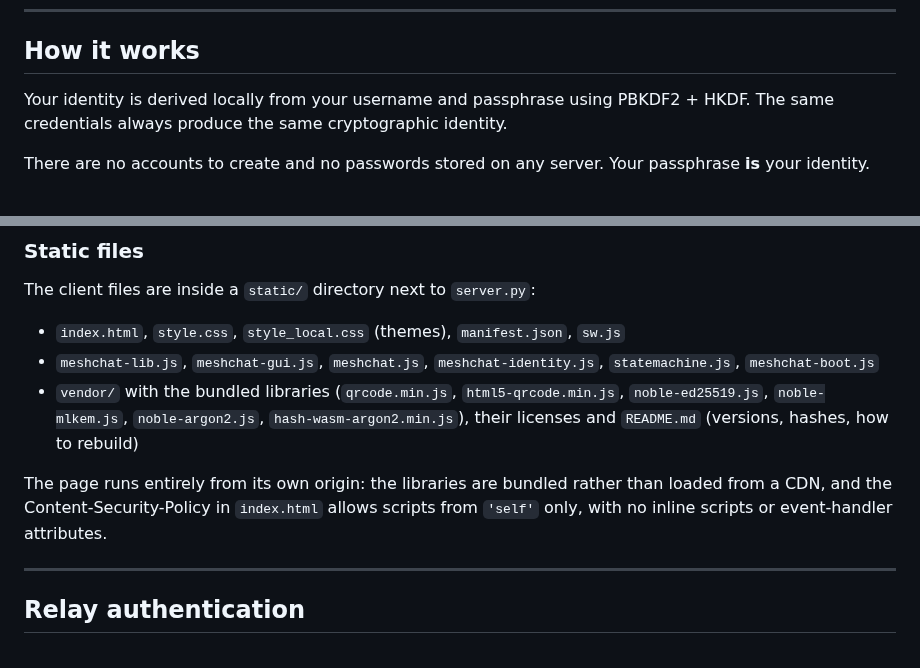
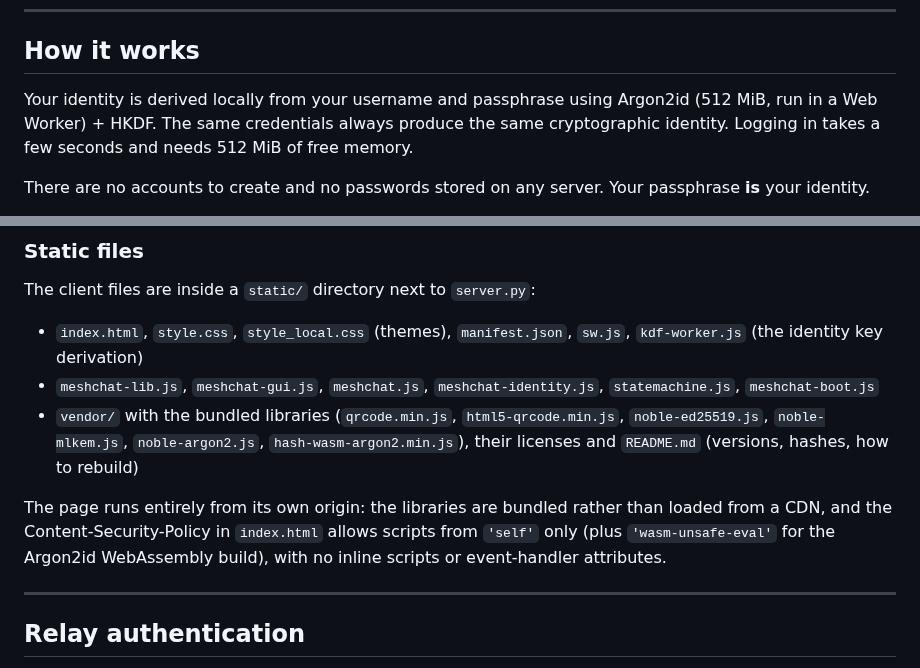
Before and after one commit to saint-cc/meshchat, a Markdown page: README.md, 2 parts joined by grey strips. GitHub-like rendering.

Commit message:
md's
md updates argon2id

```diff
--- a/README.md
+++ b/README.md
@@ -11,8 +11,8 @@ temporarily buffer ciphertext, but never possess your private keys or message co
 
 ## How it works
 
-Your identity is derived locally from your username and passphrase using PBKDF2 + HKDF. The same
-credentials always produce the same cryptographic identity.
+Your identity is derived locally from your username and passphrase using Argon2id (512 MiB, run in a Web Worker) + HKDF. The same
+credentials always produce the same cryptographic identity. Logging in takes a few seconds and needs 512 MiB of free memory.
 
 There are no accounts to create and no passwords stored on any server. Your passphrase **is** your identity.
 
@@ -167,11 +167,11 @@ server {
 The client files are inside a `static/`
 directory next to `server.py`:
 
-* `index.html`, `style.css`, `style_local.css` (themes), `manifest.json`, `sw.js`
+* `index.html`, `style.css`, `style_local.css` (themes), `manifest.json`, `sw.js`, `kdf-worker.js` (the identity key derivation)
 * `meshchat-lib.js`, `meshchat-gui.js`, `meshchat.js`, `meshchat-identity.js`, `statemachine.js`, `meshchat-boot.js`
 * `vendor/` with the bundled libraries (`qrcode.min.js`, `html5-qrcode.min.js`, `noble-ed25519.js`, `noble-mlkem.js`, `noble-argon2.js`, `hash-wasm-argon2.min.js`), their licenses and `README.md` (versions, hashes, how to rebuild)
 
-The page runs entirely from its own origin: the libraries are bundled rather than loaded from a CDN, and the Content-Security-Policy in `index.html` allows scripts from `'self'` only, with no inline scripts or event-handler attributes.
+The page runs entirely from its own origin: the libraries are bundled rather than loaded from a CDN, and the Content-Security-Policy in `index.html` allows scripts from `'self'` only (plus `'wasm-unsafe-eval'` for the Argon2id WebAssembly build), with no inline scripts or event-handler attributes.
 
 ---
 
```
Also changed, not shown: X4DH.md (+3 -3 lines), protocol.md (+25 -15 lines).
